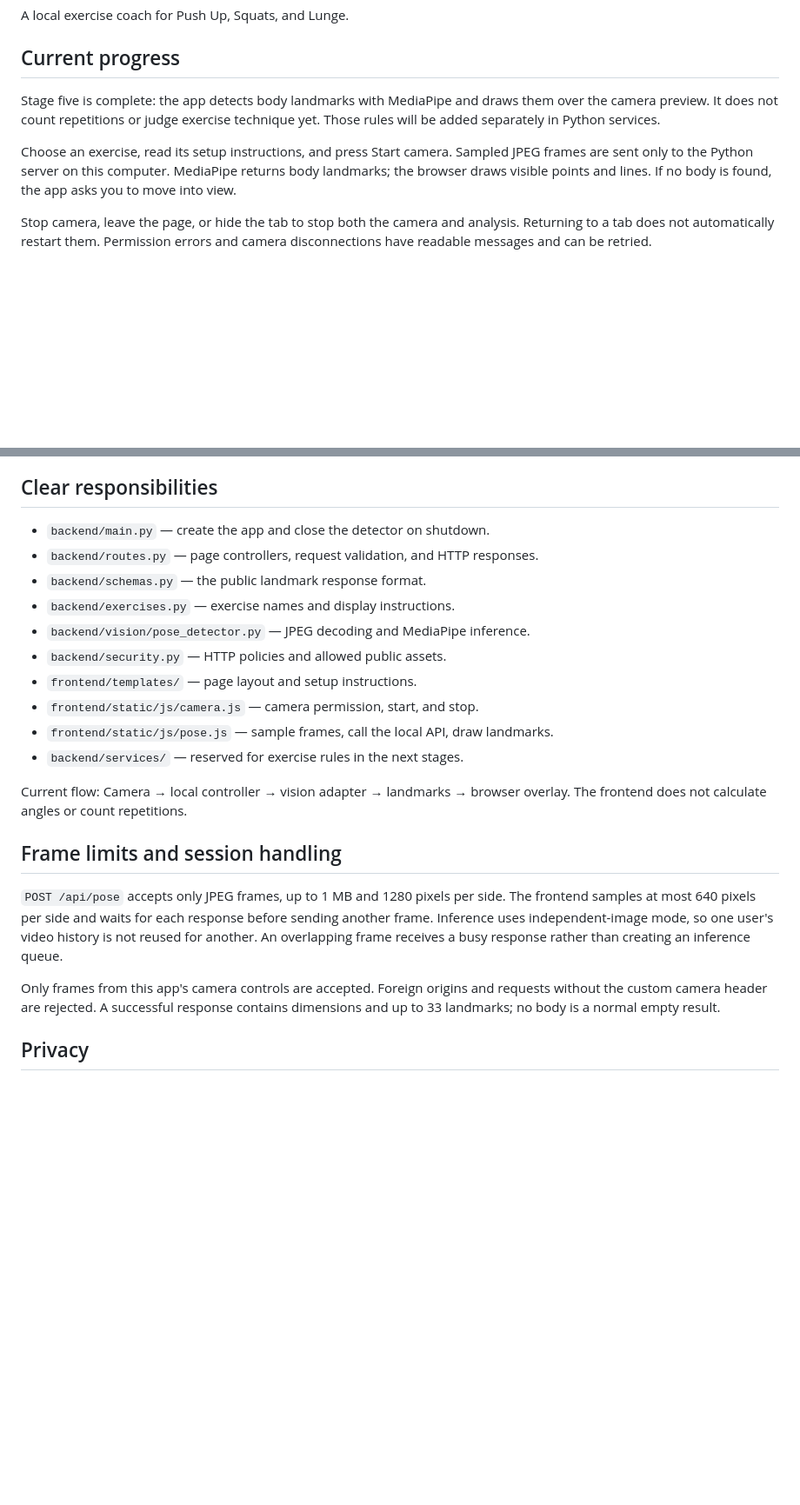
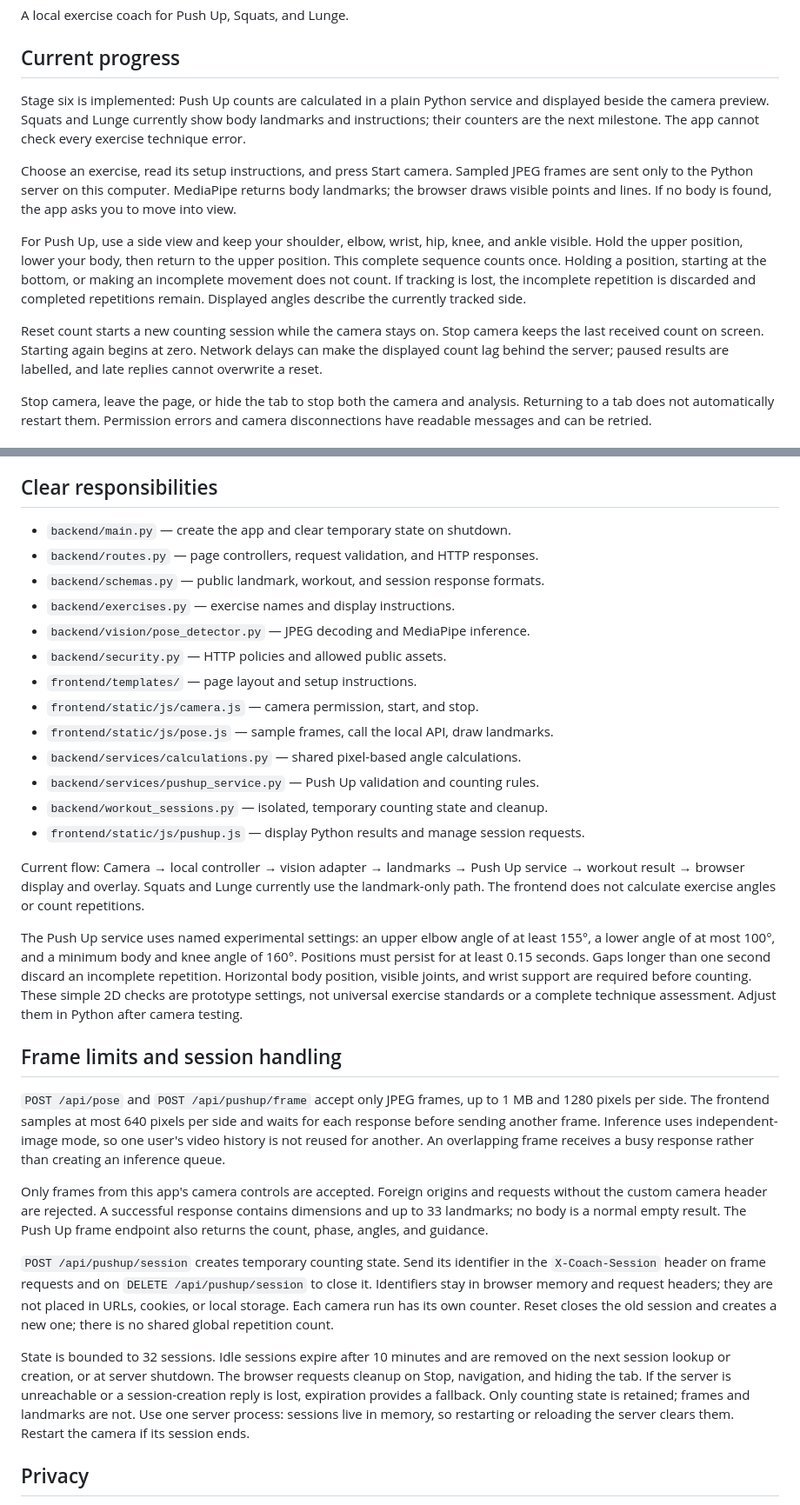
Before and after one commit to mukhammaddiyor01/coach-app, a Markdown page: README.md, 2 parts joined by grey strips. Shown at 87% size. GitHub-like rendering; blank space fills up the shorter version.

Commit message:
feat: document Push Up counting and camera session behavior

```diff
--- a/README.md
+++ b/README.md
@@ -4,14 +4,27 @@ A local exercise coach for Push Up, Squats, and Lunge.
 
 ## Current progress
 
-Stage five is complete: the app detects body landmarks with MediaPipe and draws
-them over the camera preview. It does not count repetitions or judge exercise
-technique yet. Those rules will be added separately in Python services.
+Stage six is implemented: Push Up counts are calculated in a plain Python
+service and displayed beside the camera preview. Squats and Lunge currently
+show body landmarks and instructions; their counters are the next milestone.
+The app cannot check every exercise technique error.
 
 Choose an exercise, read its setup instructions, and press Start camera.
 Sampled JPEG frames are sent only to the Python server on this computer.
 MediaPipe returns body landmarks; the browser draws visible points and lines.
 If no body is found, the app asks you to move into view.
+
+For Push Up, use a side view and keep your shoulder, elbow, wrist, hip, knee,
+and ankle visible. Hold the upper position, lower your body, then return to
+the upper position. This complete sequence counts once. Holding a position,
+starting at the bottom, or making an incomplete movement does not count.
+If tracking is lost, the incomplete repetition is discarded and completed
+repetitions remain. Displayed angles describe the currently tracked side.
+
+Reset count starts a new counting session while the camera stays on.
+Stop camera keeps the last received count on screen. Starting again begins at
+zero. Network delays can make the displayed count lag behind the server;
+paused results are labelled, and late replies cannot overwrite a reset.
 
 Stop camera, leave the page, or hide the tab to stop both the camera and analysis.
 Returning to a tab does not automatically restart them. Permission errors and
@@ -50,24 +63,38 @@ can take a few seconds while the model loads.
 
 ## Clear responsibilities
 
-- `backend/main.py` — create the app and close the detector on shutdown.
+- `backend/main.py` — create the app and clear temporary state on shutdown.
 - `backend/routes.py` — page controllers, request validation, and HTTP responses.
-- `backend/schemas.py` — the public landmark response format.
+- `backend/schemas.py` — public landmark, workout, and session response formats.
 - `backend/exercises.py` — exercise names and display instructions.
 - `backend/vision/pose_detector.py` — JPEG decoding and MediaPipe inference.
 - `backend/security.py` — HTTP policies and allowed public assets.
 - `frontend/templates/` — page layout and setup instructions.
 - `frontend/static/js/camera.js` — camera permission, start, and stop.
 - `frontend/static/js/pose.js` — sample frames, call the local API, draw landmarks.
-- `backend/services/` — reserved for exercise rules in the next stages.
+- `backend/services/calculations.py` — shared pixel-based angle calculations.
+- `backend/services/pushup_service.py` — Push Up validation and counting rules.
+- `backend/workout_sessions.py` — isolated, temporary counting state and cleanup.
+- `frontend/static/js/pushup.js` — display Python results and manage session requests.
 
 Current flow:
-Camera → local controller → vision adapter → landmarks → browser overlay.
-The frontend does not calculate angles or count repetitions.
+Camera → local controller → vision adapter → landmarks → Push Up service
+→ workout result → browser display and overlay.
+Squats and Lunge currently use the landmark-only path.
+The frontend does not calculate exercise angles or count repetitions.
+
+The Push Up service uses named experimental settings: an upper elbow angle
+of at least 155°, a lower angle of at most 100°, and a minimum body and knee
+angle of 160°. Positions must persist for at least 0.15 seconds. Gaps longer
+than one second discard an incomplete repetition. Horizontal body position,
+visible joints, and wrist support are required before counting. These simple
+2D checks are prototype settings, not universal exercise standards or a
+complete technique assessment. Adjust them in Python after camera testing.
 
 ## Frame limits and session handling
 
-`POST /api/pose` accepts only JPEG frames, up to 1 MB and 1280 pixels per side.
+`POST /api/pose` and `POST /api/pushup/frame` accept only JPEG frames, up to
+1 MB and 1280 pixels per side.
 The frontend samples at most 640 pixels per side and waits for each response
 before sending another frame. Inference uses independent-image mode, so one
 user's video history is not reused for another. An overlapping frame receives
@@ -76,6 +103,22 @@ a busy response rather than creating an inference queue.
 Only frames from this app's camera controls are accepted. Foreign origins and
 requests without the custom camera header are rejected. A successful response
 contains dimensions and up to 33 landmarks; no body is a normal empty result.
+The Push Up frame endpoint also returns the count, phase, angles, and guidance.
+
+`POST /api/pushup/session` creates temporary counting state. Send its identifier
+in the `X-Coach-Session` header on frame requests and on
+`DELETE /api/pushup/session` to close it. Identifiers stay in browser memory and
+request headers; they are not placed in URLs, cookies, or local storage.
+Each camera run has its own counter. Reset closes the old session and creates
+a new one; there is no shared global repetition count.
+
+State is bounded to 32 sessions. Idle sessions expire after 10 minutes and
+are removed on the next session lookup or creation, or at server shutdown.
+The browser requests cleanup on Stop, navigation, and hiding the tab. If the
+server is unreachable or a session-creation reply is lost, expiration provides
+a fallback. Only counting state is retained; frames and landmarks are not.
+Use one server process: sessions live in memory, so restarting or reloading the
+server clears them. Restart the camera if its session ends.
 
 ## Privacy
 
```
Also changed, not shown: other parts of README.md (+17 -4 lines).
